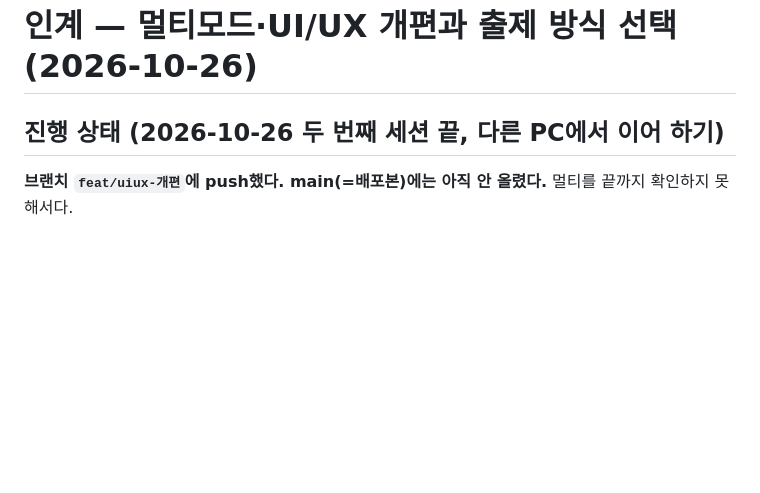
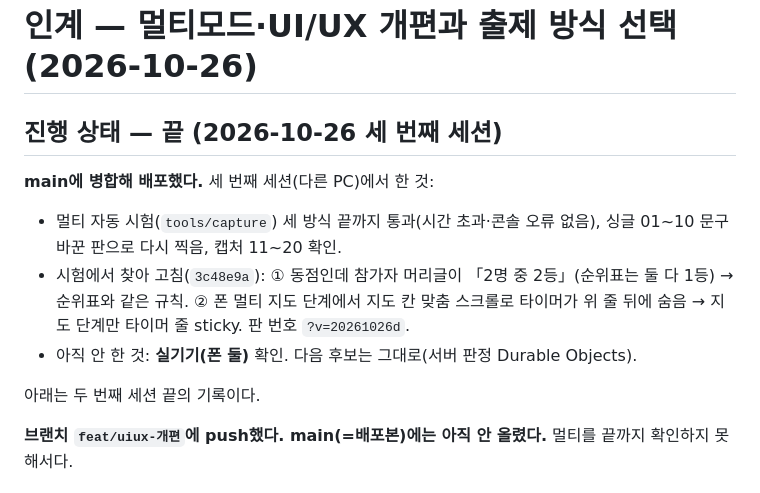
Before and after one commit to saltlake00/flag_map_quiz, a Markdown page: docs/인계-UIUX개편.md, the part around the change. Drawn GitHub-style; blank space fills up the shorter version.

Commit message:
docs: UI/UX 개편 인계 끝 — 멀티 시험 통과, 동점·타이머 수정
Co-Authored-By: Claude Opus 5.5 <noreply@anthropic.com>

```diff
--- a/docs/인계-UIUX개편.md
+++ b/docs/인계-UIUX개편.md
@@ -1,6 +1,14 @@
 # 인계 — 멀티모드·UI/UX 개편과 출제 방식 선택 (2026-10-26)
 
-## 진행 상태 (2026-10-26 두 번째 세션 끝, 다른 PC에서 이어 하기)
+## 진행 상태 — 끝 (2026-10-26 세 번째 세션)
+
+**main에 병합해 배포했다.** 세 번째 세션(다른 PC)에서 한 것:
+
+* 멀티 자동 시험(`tools/capture`) 세 방식 끝까지 통과(시간 초과·콘솔 오류 없음), 싱글 01~10 문구 바꾼 판으로 다시 찍음, 캡처 11~20 확인.
+* 시험에서 찾아 고침(`3c48e9a`): ① 동점인데 참가자 머리글이 「2명 중 2등」(순위표는 둘 다 1등) → 순위표와 같은 규칙. ② 폰 멀티 지도 단계에서 지도 칸 맞춤 스크롤로 타이머가 위 줄 뒤에 숨음 → 지도 단계만 타이머 줄 sticky. 판 번호 `?v=20261026d`.
+* 아직 안 한 것: **실기기(폰 둘)** 확인. 다음 후보는 그대로(서버 판정 Durable Objects).
+
+아래는 두 번째 세션 끝의 기록이다.
 
 **브랜치 `feat/uiux-개편`에 push했다. main(=배포본)에는 아직 안 올렸다.** 멀티를 끝까지 확인하지 못해서다.
 
```
